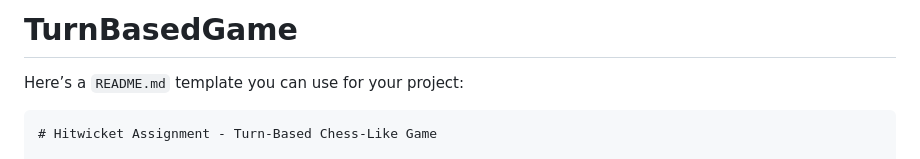
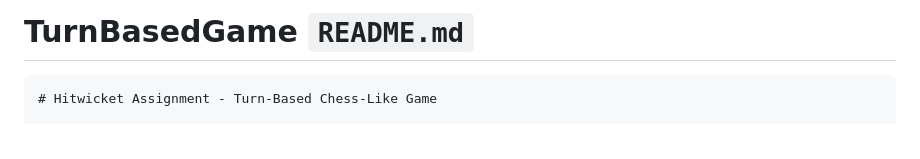
Before and after one commit to Rohith2201/turnbased-Game, a Markdown page: README.md, the part around one of its changes. GitHub-like rendering.

````diff
--- a/README.md
+++ b/README.md
@@ -1,5 +1,4 @@
-# TurnBasedGame
-Here’s a `README.md` template you can use for your project:
+# TurnBasedGame `README.md`
 
 ```markdown
 # Hitwicket Assignment - Turn-Based Chess-Like Game
````
Also changed, not shown: other parts of README.md (+1 -1 lines).
